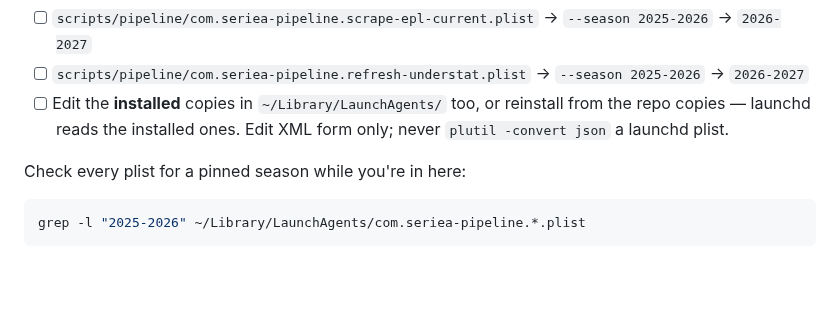
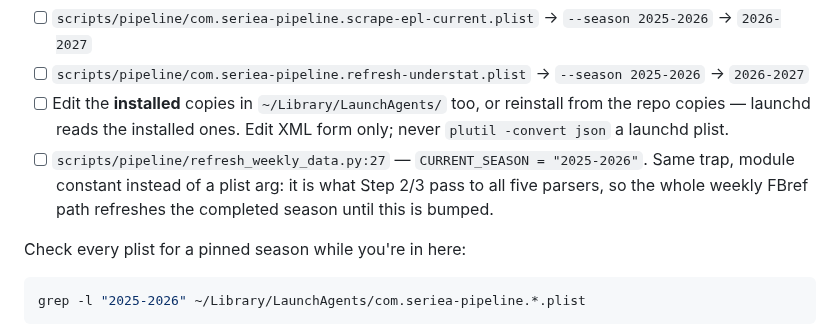
Before and after one commit to nicoladebbia/seriea-pipeline, a Markdown page: AUGUST_RUNBOOK.md, the part around one of its changes. Rendered like a GitHub page; blank space fills up the shorter version.

````diff
--- a/AUGUST_RUNBOOK.md
+++ b/AUGUST_RUNBOOK.md
@@ -63,6 +63,10 @@ The modules are fine; the *invocation* is the bug.
 - [ ] Edit the **installed** copies in `~/Library/LaunchAgents/` too, or
       reinstall from the repo copies — launchd reads the installed ones.
       Edit XML form only; never `plutil -convert json` a launchd plist.
+- [ ] `scripts/pipeline/refresh_weekly_data.py:27` — `CURRENT_SEASON =
+      "2025-2026"`. Same trap, module constant instead of a plist arg: it is
+      what Step 2/3 pass to all five parsers, so the whole weekly FBref path
+      refreshes the completed season until this is bumped.
 
 Check every plist for a pinned season while you're in here:
 ```bash
````
Also changed, not shown: other parts of AUGUST_RUNBOOK.md (+49 -0 lines).
